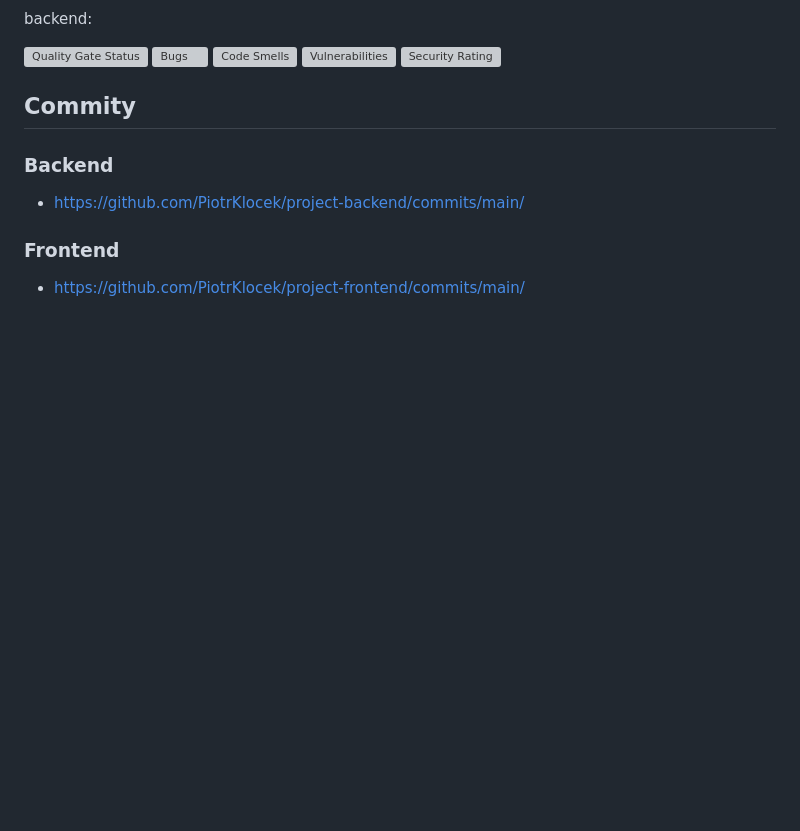
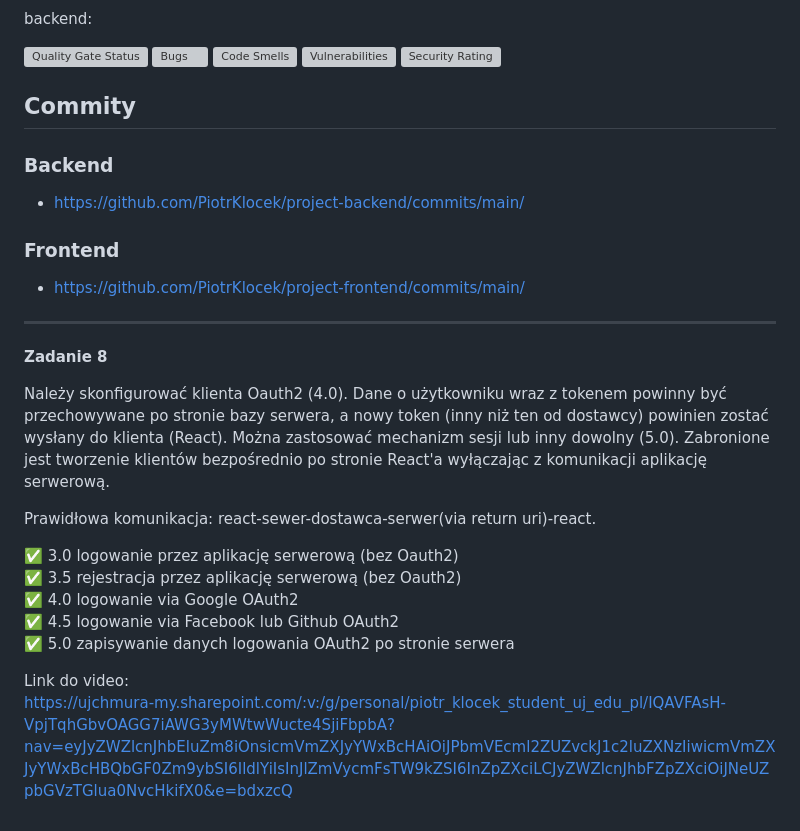
Before and after one commit to PiotrKlocek/E-Biznes, a Markdown page: README.md, the part around the change. Drawn GitHub-style; blank space fills up the shorter version; grey boxes are pictures that could not be loaded.

Commit message:
Zestaw08

```diff
--- a/README.md
+++ b/README.md
@@ -179,3 +179,26 @@ backend:
 
 ### Frontend
 - https://github.com/PiotrKlocek/project-frontend/commits/main/
+
+***
+
+**Zadanie 8**
+
+Należy skonfigurować klienta Oauth2 (4.0). Dane o użytkowniku wraz z
+tokenem powinny być przechowywane po stronie bazy serwera, a nowy
+token (inny niż ten od dostawcy) powinien zostać wysłany do klienta
+(React). Można zastosować mechanizm sesji lub inny dowolny (5.0).
+Zabronione jest tworzenie klientów bezpośrednio po stronie React'a
+wyłączając z komunikacji aplikację serwerową.
+
+Prawidłowa komunikacja: react-sewer-dostawca-serwer(via return
+uri)-react.
+
+✅ 3.0 logowanie przez aplikację serwerową (bez Oauth2)
+✅ 3.5 rejestracja przez aplikację serwerową (bez Oauth2)
+✅ 4.0 logowanie via Google OAuth2
+✅ 4.5 logowanie via Facebook lub Github OAuth2
+✅ 5.0 zapisywanie danych logowania OAuth2 po stronie serwera
+
+Link do video:
+https://ujchmura-my.sharepoint.com/:v:/g/personal/piotr_klocek_student_uj_edu_pl/IQAVFAsH-VpjTqhGbvOAGG7iAWG3yMWtwWucte4SjiFbpbA?nav=eyJyZWZlcnJhbEluZm8iOnsicmVmZXJyYWxBcHAiOiJPbmVEcml2ZUZvckJ1c2luZXNzIiwicmVmZXJyYWxBcHBQbGF0Zm9ybSI6IldlYiIsInJlZmVycmFsTW9kZSI6InZpZXciLCJyZWZlcnJhbFZpZXciOiJNeUZpbGVzTGlua0NvcHkifX0&e=bdxzcQ
```
